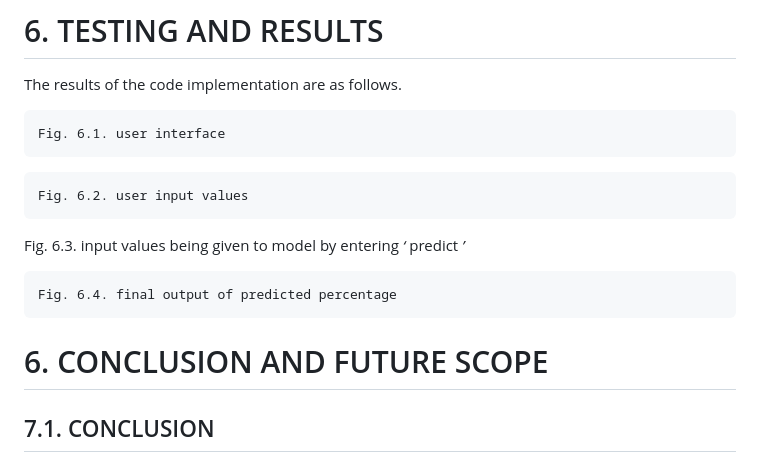
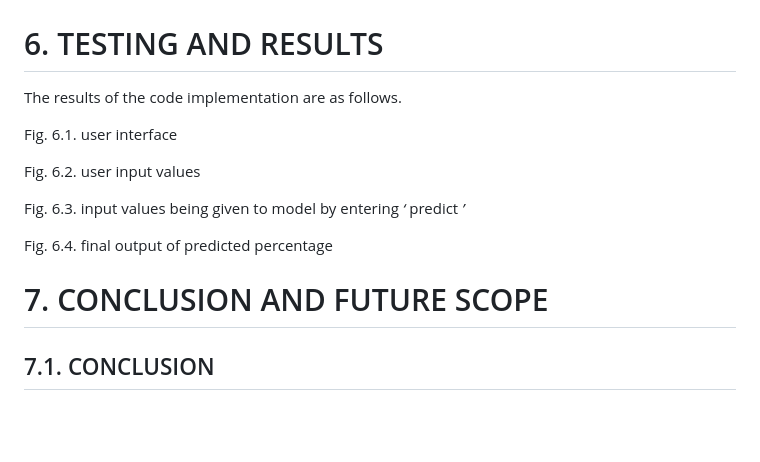
Before and after one commit to pranatisreya/DALYs_prediction, a Markdown page: README.md, the part around one of its changes. Drawn GitHub-style; blank space fills up the shorter version.

````diff
--- a/README.md
+++ b/README.md
@@ -508,16 +494,14 @@ The results of the code implementation are as follows.
 Fig. 6.1. user interface
-```
-```
+
 Fig. 6.2. user input values
-```
 
 Fig. 6.3. input values being given to model by entering _‘_ predict _’_
 
-```
+
 Fig. 6.4. final output of predicted percentage
-```
 
-# 6. CONCLUSION AND FUTURE SCOPE
+
+# 7. CONCLUSION AND FUTURE SCOPE
 
 ## 7.1. CONCLUSION
 
````
Also changed, not shown: other parts of README.md (+20 -34 lines).
